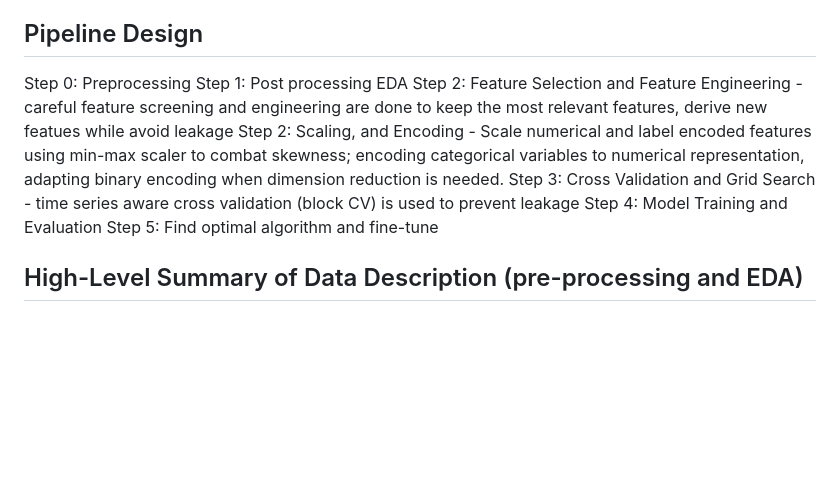
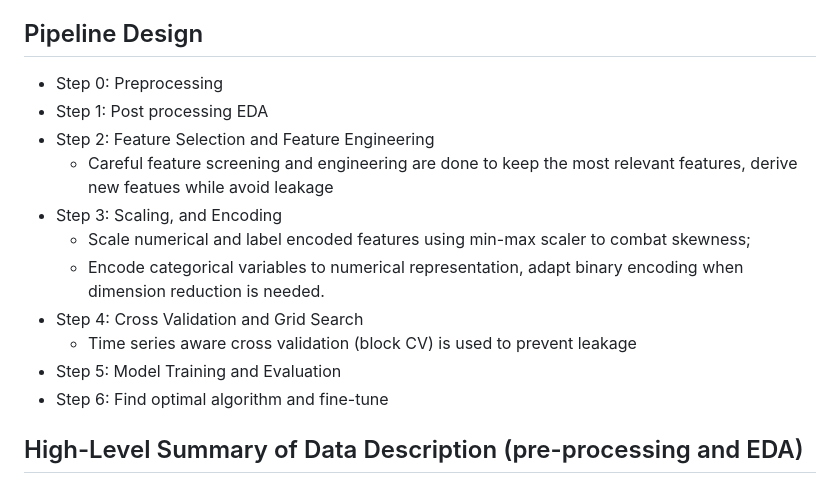
Before and after one commit to IreneNS/data-science-portfolio-IN, a Markdown page: ML(Spark)-Flight-delay-prediction-at-scale/README.md, the part around the change printed below. Rendered like a GitHub page; blank space fills up the shorter version.

```diff
--- a/ML(Spark)-Flight-delay-prediction-at-scale/README.md
+++ b/ML(Spark)-Flight-delay-prediction-at-scale/README.md
@@ -40,13 +42,17 @@ Secondly, the group that matters to us, the delay group, is the minority group i
 Thirdly, the time series nature of input data and prediction makes it extremely important to understand, process and analyze data thoroughly and appropriately to avoid leakage (i.e. using future information to predict the past event) and prevent artificially inflated prediction results. This is also a inplicit test for our team's intellectual honesty throughout the project.
 
 ## Pipeline Design
-Step 0: Preprocessing
-Step 1: Post processing EDA
-Step 2: Feature Selection and Feature Engineering - careful feature screening and engineering are done to keep the most relevant features, derive new featues while avoid leakage
-Step 2: Scaling, and Encoding - Scale numerical and label encoded features using min-max scaler to combat skewness; encoding categorical variables to numerical representation, adapting binary encoding when dimension reduction is needed.
-Step 3: Cross Validation and Grid Search - time series aware cross validation (block CV) is used to prevent leakage
-Step 4: Model Training and Evaluation
-Step 5: Find optimal algorithm and fine-tune
+- Step 0: Preprocessing
+- Step 1: Post processing EDA
+- Step 2: Feature Selection and Feature Engineering
+  - Careful feature screening and engineering are done to keep the most relevant features, derive new featues while avoid leakage
+- Step 3: Scaling, and Encoding
+  - Scale numerical and label encoded features using min-max scaler to combat skewness;
+  - Encode categorical variables to numerical representation, adapt binary encoding when dimension reduction is needed.
+- Step 4: Cross Validation and Grid Search
+  - Time series aware cross validation (block CV) is used to prevent leakage
+- Step 5: Model Training and Evaluation
+- Step 6: Find optimal algorithm and fine-tune
 
 ## High-Level Summary of Data Description (pre-processing and EDA)
 - **Data Preprocessing and EDA**:
```
Also changed, not shown: other parts of ML(Spark)-Flight-delay-prediction-at-scale/README.md (+12 -10 lines).
